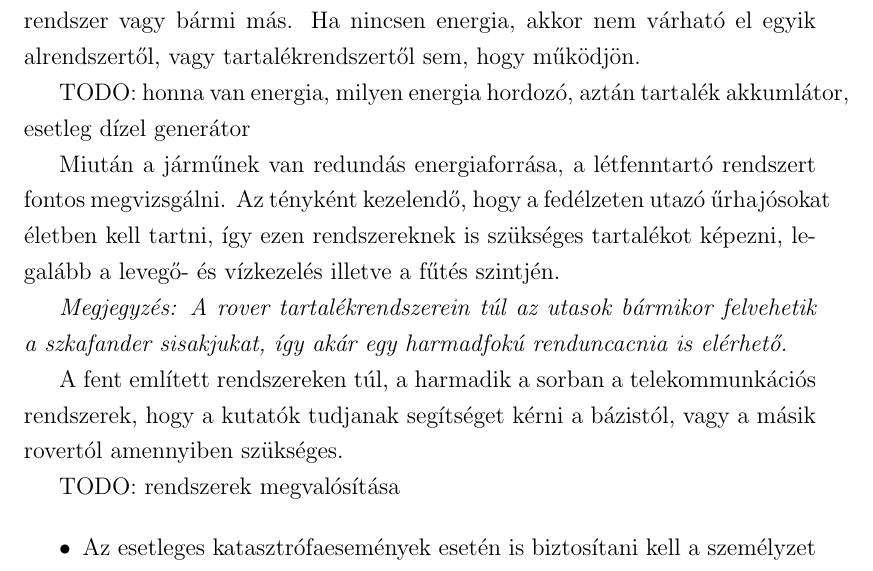
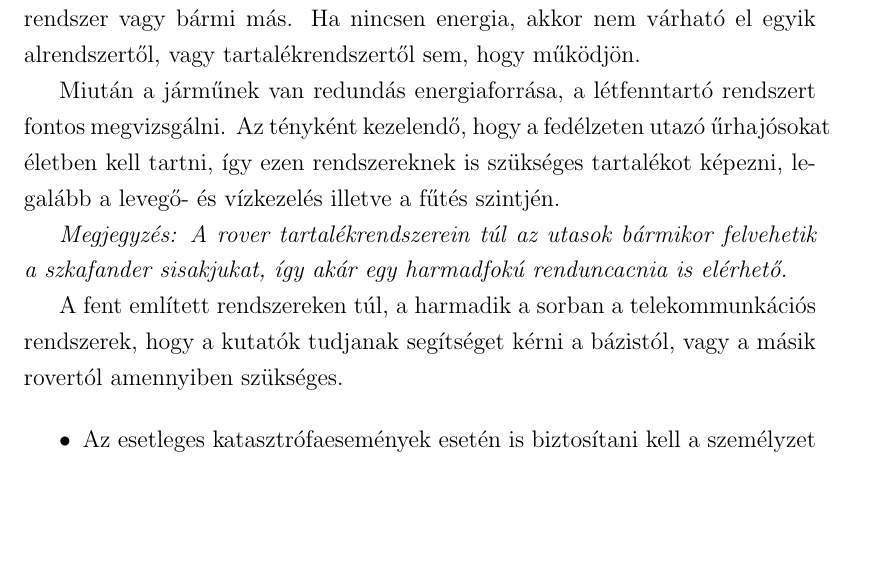
Before and after one commit to robertfiko/reqengcrew_marsrover, a LaTeX document (main.tex): part of page 20 of 23, cut so that both start at the same text, the shorter picture padded with empty space. Compiled offline with pdfLaTeX.

Commit message:
Kockázat analízis clean

```diff
--- a/main.tex
+++ b/main.tex
@@ -500,23 +500,13 @@ A biztonságos misszióhoz elengedhetetlen a jármű kockázat analaízise, mely
 
 \subsection{Kockázat analízis}
 
-
-
 A kockázat analízis célja, hogy a \ref{subsystems} fejezetben részletezett alrendszerek közül melyek a kritkus rendszerek és mennyire fontosak. A legnyílvánvalóbb az energia ellátó alrendszer, hiszen ha nincsen enerigai hiába van létfentartó rendszer vagy bármi más. Ha nincsen energia, akkor nem várható el egyik alrendszertől, vagy tartalékrendszertől sem, hogy működjön.
-
-TODO: honna van energia, milyen energia hordozó, aztán tartalék akkumlátor, esetleg dízel generátor
 
 Miután a járműnek van redundás energiaforrása, a létfenntartó rendszert fontos megvizsgálni. Az tényként kezelendő, hogy a fedélzeten utazó űrhajósokat életben kell tartni, így ezen rendszereknek is szükséges tartalékot képezni, legalább a levegő- és vízkezelés illetve a fűtés szintjén.
 
 \textit{Megjegyzés: A rover tartalékrendszerein túl az utasok bármikor felvehetik a szkafander sisakjukat, így akár egy harmadfokú renduncacnia is elérhető.}
 
 A fent említett rendszereken túl, a harmadik a sorban a telekommunkációs rendszerek, hogy a kutatók tudjanak segítséget kérni a bázistól, vagy a másik rovertól amennyiben szükséges.
-
-TODO: rendszerek megvalósítása
-
-
-
-
 
 
 
```
